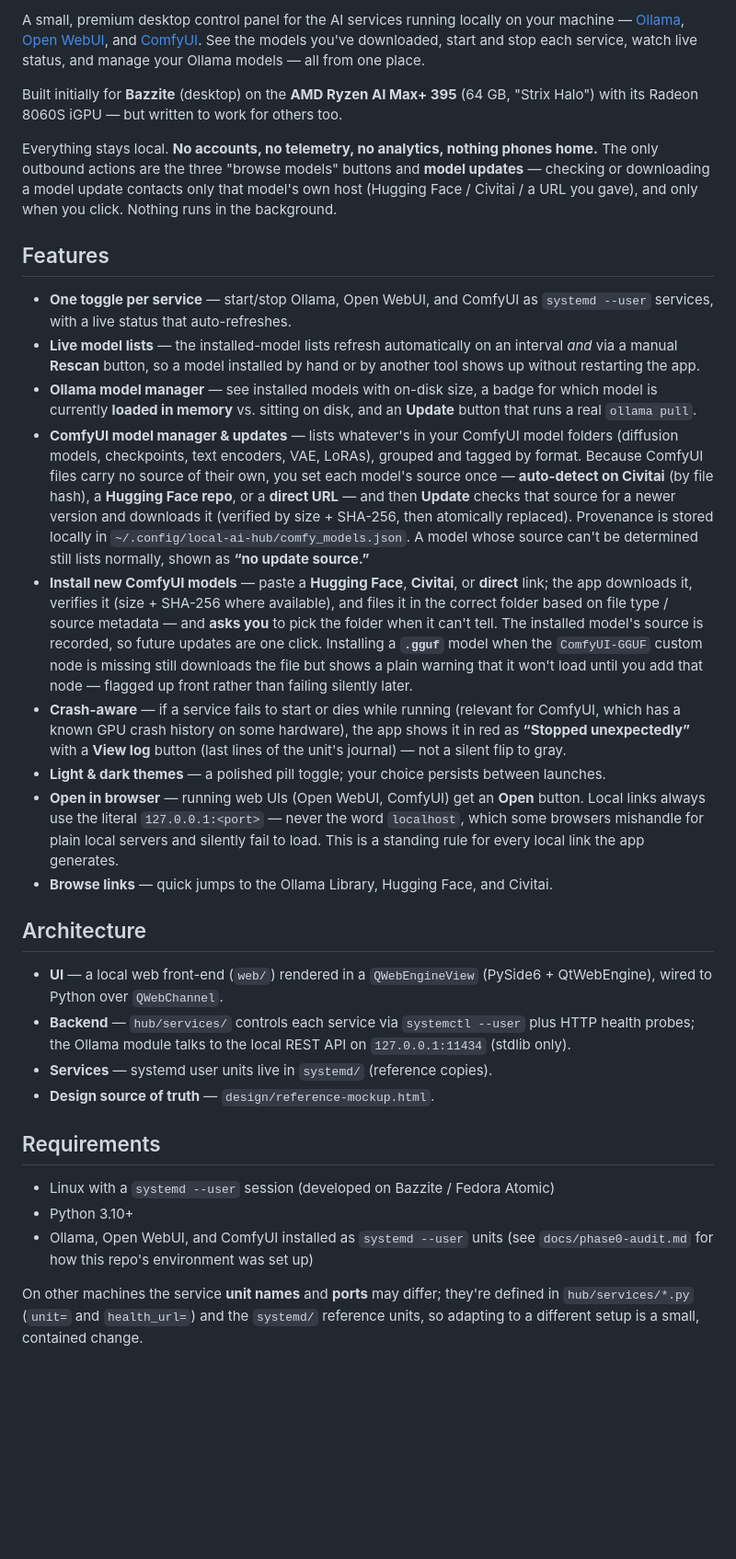
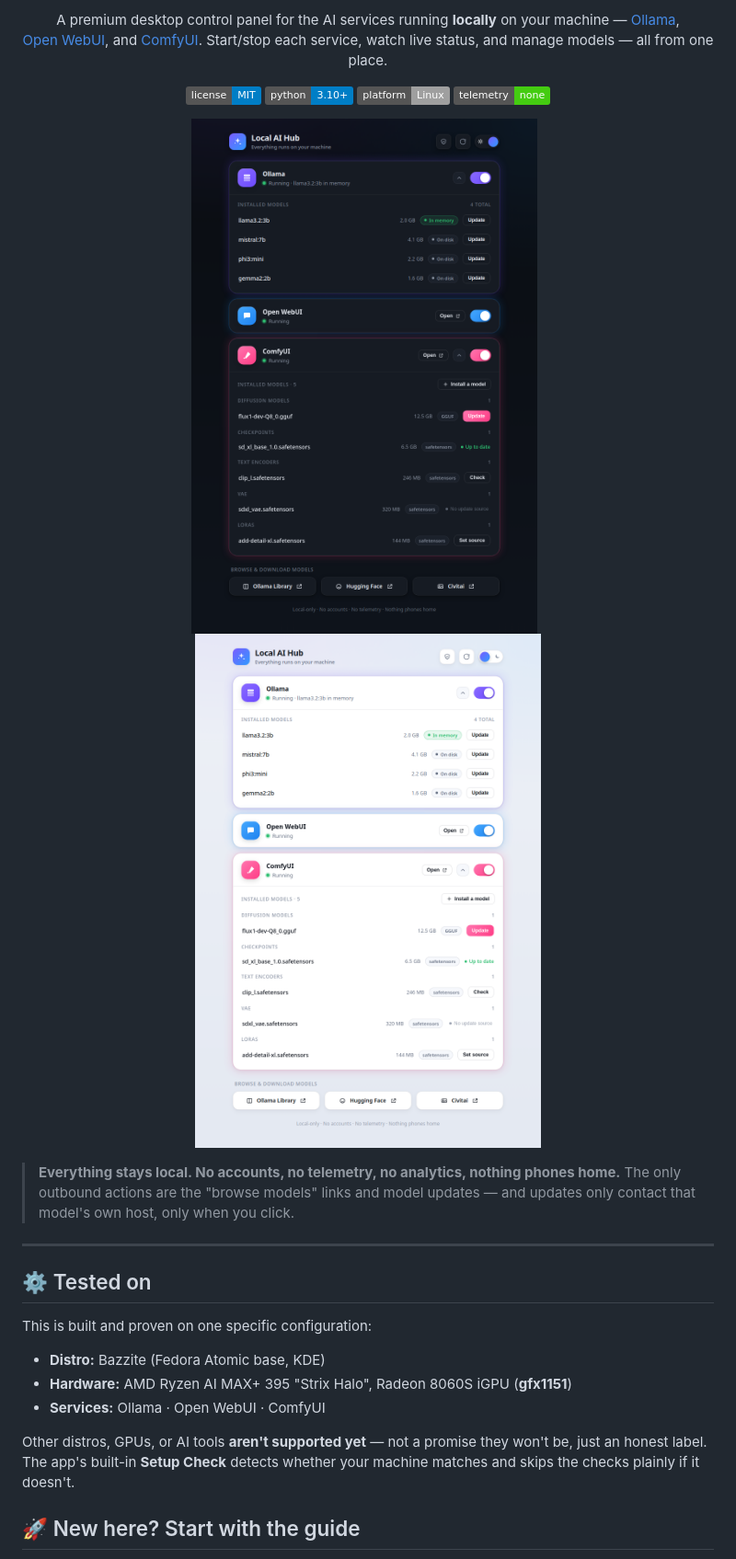
Before and after one commit to Kamsiob/LocalAIHub, a Markdown page: README.md, the part around one of its changes. Shown at 92% size. Rendered like a GitHub page; pictures changed too: assets/screenshot-dark.png (added), assets/screenshot-light.png (added); badges without logos; blank space fills up the shorter version.

Commit message:
README: landing-page rewrite + Tested-on + screenshots + YouTube
Restructure the README as a scannable landing page: centered title/tagline,
accurate static badges (MIT, Python 3.10+, Linux, no-telemetry), light+dark
screenshots, a 'Tested on' section stating the supported config plainly (Bazzite
+ Strix Halo gfx1151; other setups not supported yet), a prominent link to
docs/GETTING_STARTED.md, a concise feature list, and a footer crediting Kamsiob
on Linux (@Kamsiob) on YouTube.

```diff
--- a/README.md
+++ b/README.md
@@ -2,76 +2,41 @@
 
-A small, premium desktop control panel for the AI services running locally on
-your machine — [Ollama](https://ollama.com), [Open WebUI](https://openwebui.com),
-and [ComfyUI](https://github.com/comfyanonymous/ComfyUI). See the models you've
-downloaded, start and stop each service, watch live status, and manage your
-Ollama models — all from one place.
+<p align="center">
+  A premium desktop control panel for the AI services running <b>locally</b> on your machine —
+  <a href="https://ollama.com">Ollama</a>, <a href="https://openwebui.com">Open&nbsp;WebUI</a>,
+  and <a href="https://github.com/comfyanonymous/ComfyUI">ComfyUI</a>.
+  Start/stop each service, watch live status, and manage models — all from one place.
+</p>
 
-Built initially for **Bazzite** (desktop) on the **AMD Ryzen AI Max+ 395** (64 GB,
-"Strix Halo") with its Radeon 8060S iGPU — but written to work for others too.
+<p align="center">
+  <a href="LICENSE"><img alt="License: MIT" src="https://img.shields.io/badge/license-MIT-blue"></a>
+  <img alt="Python 3.10+" src="https://img.shields.io/badge/python-3.10%2B-blue">
+  <img alt="Platform: Linux" src="https://img.shields.io/badge/platform-Linux-lightgrey">
+  <img alt="Telemetry: none" src="https://img.shields.io/badge/telemetry-none-brightgreen">
+</p>
 
-Everything stays local. **No accounts, no telemetry, no analytics, nothing
-phones home.** The only outbound actions are the three "browse models" buttons
-and **model updates** — checking or downloading a model update contacts only
-that model's own host (Hugging Face / Civitai / a URL you gave), and only when
-you click. Nothing runs in the background.
+<p align="center">
+  <img src="assets/screenshot-dark.png" alt="Local AI Hub — dark theme" width="380">
+  &nbsp;
+  <img src="assets/screenshot-light.png" alt="Local AI Hub — light theme" width="380">
+</p>
 
-## Features
+> **Everything stays local. No accounts, no telemetry, no analytics, nothing phones home.**
+> The only outbound actions are the "browse models" links and model updates — and updates
+> only contact that model's own host, only when you click.
 
-- **One toggle per service** — start/stop Ollama, Open WebUI, and ComfyUI as
-  `systemd --user` services, with a live status that auto-refreshes.
-- **Live model lists** — the installed-model lists refresh automatically on an
-  interval *and* via a manual **Rescan** button, so a model installed by hand or
-  by another tool shows up without restarting the app.
-- **Ollama model manager** — see installed models with on-disk size, a badge for
-  which model is currently **loaded in memory** vs. sitting on disk, and an
-  **Update** button that runs a real `ollama pull`.
-- **ComfyUI model manager & updates** — lists whatever's in your ComfyUI model
-  folders (diffusion models, checkpoints, text encoders, VAE, LoRAs), grouped and
-  tagged by format. Because ComfyUI files carry no source of their own, you set
-  each model's source once — **auto-detect on Civitai** (by file hash), a
-  **Hugging Face repo**, or a **direct URL** — and then **Update** checks that
-  source for a newer version and downloads it (verified by size + SHA-256, then
-  atomically replaced). Provenance is stored locally in
-  `~/.config/local-ai-hub/comfy_models.json`. A model whose source can't be
-  determined still lists normally, shown as **“no update source.”**
-- **Install new ComfyUI models** — paste a **Hugging Face**, **Civitai**, or
-  **direct** link; the app downloads it, verifies it (size + SHA-256 where
-  available), and files it in the correct folder based on file type / source
-  metadata — and **asks you** to pick the folder when it can't tell. The
-  installed model's source is recorded, so future updates are one click.
-  Installing a **`.gguf`** model when the `ComfyUI-GGUF` custom node is missing
-  still downloads the file but shows a plain warning that it won't load until you
-  add that node — flagged up front rather than failing silently later.
-- **Crash-aware** — if a service fails to start or dies while running (relevant
-  for ComfyUI, which has a known GPU crash history on some hardware), the app
-  shows it in red as **“Stopped unexpectedly”** with a **View log** button
-  (last lines of the unit's journal) — not a silent flip to gray.
-- **Light & dark themes** — a polished pill toggle; your choice persists between
-  launches.
-- **Open in browser** — running web UIs (Open WebUI, ComfyUI) get an **Open**
-  button. Local links always use the literal `127.0.0.1:<port>` — never the word
-  `localhost`, which some browsers mishandle for plain local servers and silently
-  fail to load. This is a standing rule for every local link the app generates.
-- **Browse links** — quick jumps to the Ollama Library, Hugging Face, and Civitai.
+---
 
-## Architecture
+## ⚙️ Tested on
 
-- **UI** — a local web front-end (`web/`) rendered in a `QWebEngineView`
-  (PySide6 + QtWebEngine), wired to Python over `QWebChannel`.
-- **Backend** — `hub/services/` controls each service via `systemctl --user`
-  plus HTTP health probes; the Ollama module talks to the local REST API on
-  `127.0.0.1:11434` (stdlib only).
-- **Services** — systemd user units live in `systemd/` (reference copies).
-- **Design source of truth** — `design/reference-mockup.html`.
+This is built and proven on one specific configuration:
 
-## Requirements
+- **Distro:** Bazzite (Fedora Atomic base, KDE)
+- **Hardware:** AMD Ryzen AI MAX+ 395 "Strix Halo", Radeon 8060S iGPU (**gfx1151**)
+- **Services:** Ollama · Open WebUI · ComfyUI
 
-- Linux with a `systemd --user` session (developed on Bazzite / Fedora Atomic)
-- Python 3.10+
-- Ollama, Open WebUI, and ComfyUI installed as `systemd --user` units
-  (see `docs/phase0-audit.md` for how this repo's environment was set up)
+Other distros, GPUs, or AI tools **aren't supported yet** — not a promise they won't be,
+just an honest label. The app's built-in **Setup Check** detects whether your machine
+matches and skips the checks plainly if it doesn't.
 
-On other machines the service **unit names** and **ports** may differ; they're
-defined in `hub/services/*.py` (`unit=` and `health_url=`) and the `systemd/`
-reference units, so adapting to a different setup is a small, contained change.
+## 🚀 New here? Start with the guide
 
```
Also changed, not shown: other parts of README.md (+35 -15 lines).
